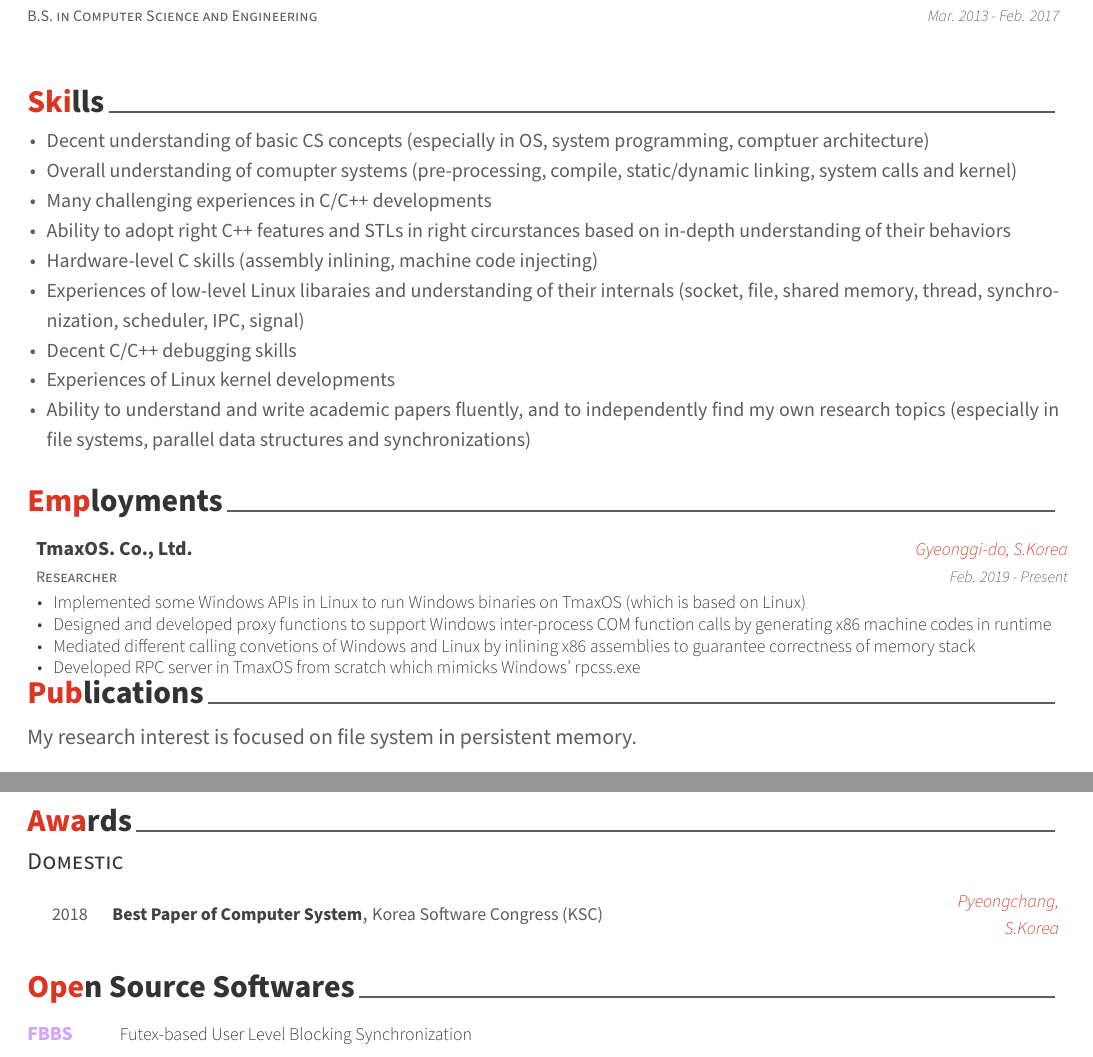
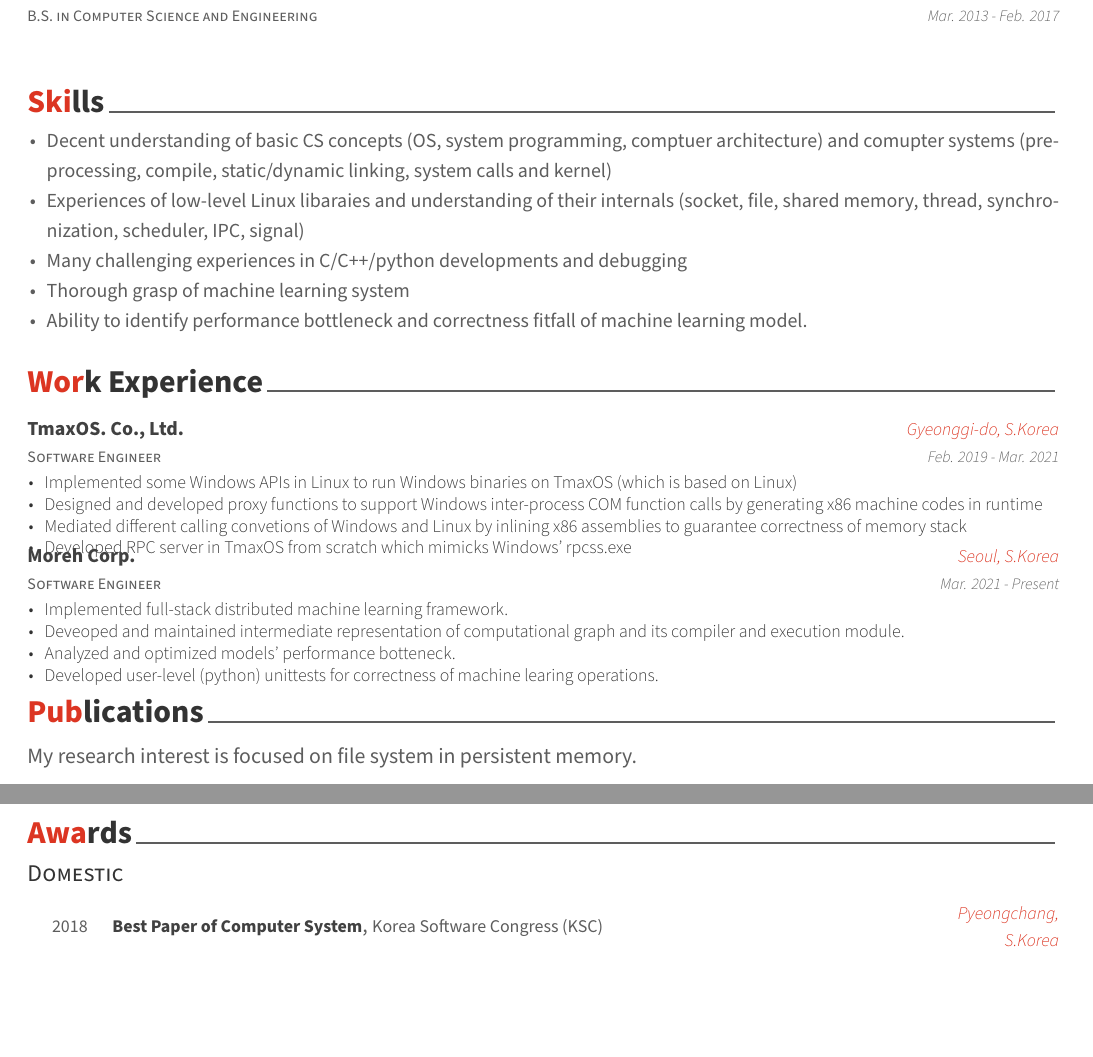
Before and after one commit to wanyaworld/cv, a LaTeX CV (cv.tex, which reads cv/experiences.tex, cv/skills.tex, cv/writing.tex): two parts of pages 1 and 2 of 2, joined at a grey line, cut so that both start at the same text, the shorter picture padded with empty space. Compiled offline with XeLaTeX.

Commit message:
Update for moreh

```diff
--- a/cv.tex
+++ b/cv.tex
@@ -103,8 +103,7 @@
 \input{cv/skills.tex}
 \input{cv/experiences.tex}
 \input{cv/publications.tex}
-\input{cv/honors.tex}
-\input{cv/writing.tex}
+\input{cv/awards.tex}
 
 
 
--- a/cv/experiences.tex
+++ b/cv/experiences.tex
@@ -1,20 +1,20 @@
 %-------------------------------------------------------------------------------
 %	SECTION TITLE
 %-------------------------------------------------------------------------------
-\cvsection{Employments}
+\cvsection{Work Experience}
 
 
 %-------------------------------------------------------------------------------
 %	CONTENT
 %-------------------------------------------------------------------------------
-\begin{cvskills}
+\begin{cventries}
 
 %---------------------------------------------------------
   \cventry
-    {Researcher} % Job title
+    {Software Engineer} % Job title
     {\mycompany{}. Co., Ltd.} % Organization
     {Gyeonggi-do, S.Korea} % Location
-    {Feb. 2019 - Present} % Date(s)
+    {Feb. 2019 - Mar. 2021} % Date(s)
     {
       \begin{cvitems} % Description(s) of tasks/responsibilities
         \item {Implemented some Windows APIs in Linux to run Windows binaries on \mycompany{} (which is based on Linux)}
@@ -25,7 +25,19 @@
     }
 
 %---------------------------------------------------------
+  \cventry
+    {Software Engineer} % Job title
+    {Moreh Corp.} % Organization
+    {Seoul, S.Korea} % Location
+    {Mar. 2021 - Present} % Date(s)
+    {
+      \begin{cvitems} % Description(s) of tasks/responsibilities
+        \item {Implemented full-stack distributed machine learning framework.}
+        \item {Deveoped and maintained intermediate representation of computational graph and its compiler and execution module.}
+        \item {Analyzed and optimized models' performance botteneck.}
+	\item {Developed user-level (python) unittests for correctness of machine learing operations.}
+      \end{cvitems}
+    }
 
-
-
-\end{cvskills}
+%---------------------------------------------------------
+\end{cventries}
--- a/cv/skills.tex
+++ b/cv/skills.tex
@@ -15,15 +15,11 @@
 \begin{small}
     {
       \begin{cvitems} % Description(s) of tasks/responsibilities
-        \item {Decent understanding of basic CS concepts (especially in OS, system programming, comptuer architecture)}
-	\item {Overall understanding of comupter systems (pre-processing, compile, static/dynamic linking, system calls and kernel)}
-	\item {Many challenging experiences in C/C++ developments}
-	\item {Ability to adopt right C++ features and  STLs in right circurstances based on in-depth understanding of their behaviors}
-	\item {Hardware-level C skills (assembly inlining, machine code injecting)}
+        \item {Decent understanding of basic CS concepts (OS, system programming, comptuer architecture) and comupter systems (pre-processing, compile, static/dynamic linking, system calls and kernel)}
 	\item {Experiences of low-level Linux libaraies and understanding of their internals (socket, file, shared memory, thread, synchronization, scheduler, IPC, signal)}
-	\item {Decent C/C++ debugging skills}
-	\item {Experiences of Linux kernel developments}
-	\item {Ability to understand and write academic papers fluently, and to independently find my own research topics (especially in file systems, parallel data structures and synchronizations)}
+	\item {Many challenging experiences in C/C++/python developments and debugging}
+	\item {Thorough grasp of machine learning system}
+	\item {Ability to identify performance bottleneck and correctness fitfall of machine learning model.}
 	\newline
       \end{cvitems}
     }
--- a/cv/writing.tex
+++ /dev/null
@@ -1,17 +0,0 @@
-%-------------------------------------------------------------------------------
-%	SECTION TITLE
-%-------------------------------------------------------------------------------
-\cvsection{Open Source Softwares}
-
-
-%-------------------------------------------------------------------------------
-%	CONTENT
-%-------------------------------------------------------------------------------
-\begin{cvskills}
-
-%---------------------------------------------------------
-  \cvskill
-    {\textcolor{purple}{\href{https://github.com/wanyaworld/Adaptive-Backoff-Futex-Lock}{FBBS}}} % Category
-    {\href{https://github.com/wanyaworld/Adaptive-Backoff-Futex-Lock}{Futex-based User Level Blocking Synchronization}} % Skills
-
-\end{cvskills}
```
Also changed, not shown: cv/committees.tex (deleted, +0 -48 lines), cv/presentation.tex (deleted, +0 -50 lines), cv/awards.tex (renamed from cv/honors.tex), 1 other file.
